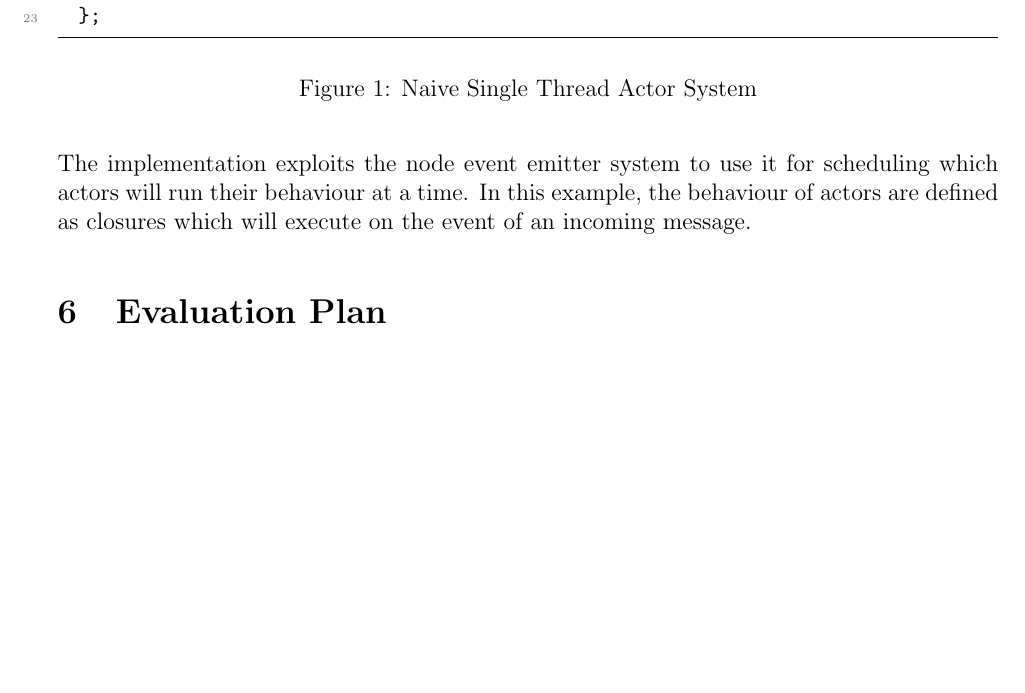
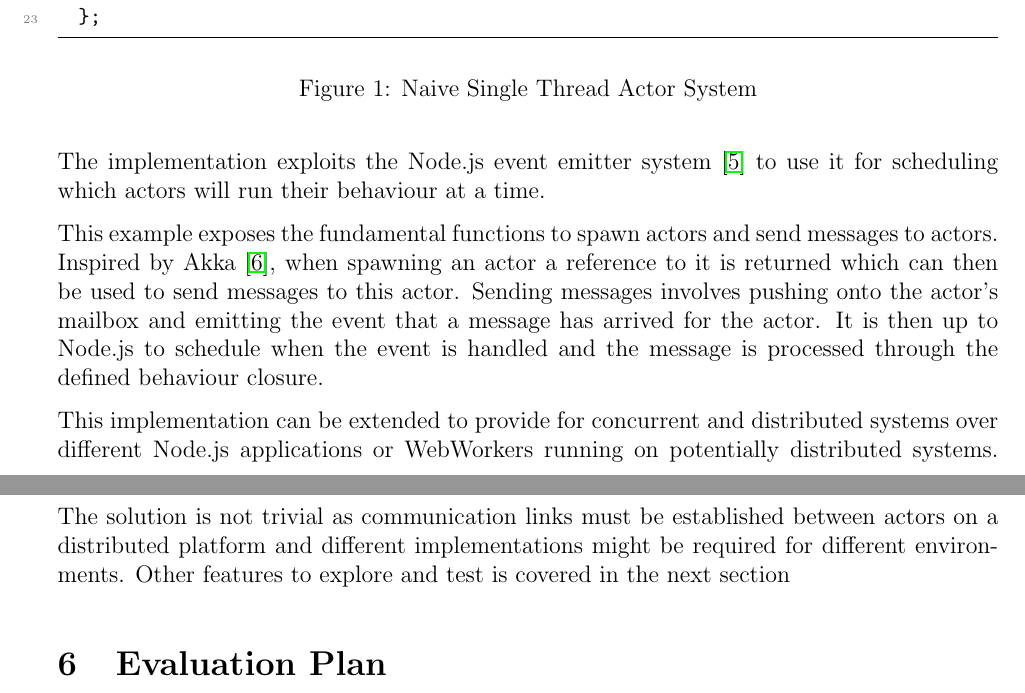
Before and after one commit to Android2771/actors-fyp, a LaTeX document (progress-report/report.tex): part of page 4 of 5 before the commit and two parts of pages 4 and 5 of 6 after it, the two joined at a grey line, cut so that both start at the same text, the shorter picture padded with empty space. Compiled offline with pdfLaTeX.

Commit message:
Worked on proposed solution

```diff
--- a/progress-report/report.tex
+++ b/progress-report/report.tex
@@ -96,8 +97,11 @@ The figure below shows a basic prototype of an actor model framework implementat
   \end{lstlisting}
   \caption{Naive Single Thread Actor System}
 \end{figure}
-The implementation exploits the node event emitter system to use it for scheduling which actors will run their behaviour at a time. In this example, the behaviour of actors are defined as closures which will execute on the event of an incoming message.
-% your implementation
+The implementation exploits the Node.js event emitter system~\cite{nodeevents} to use it for scheduling which actors will run their behaviour at a time.
+
+This example exposes the fundamental functions to spawn actors and send messages to actors. Inspired by Akka~\cite{stivan2015akka}, when spawning an actor a reference to it is returned which can then be used to send messages to this actor. Sending messages involves pushing onto the actor's mailbox and emitting the event that a message has arrived for the actor. It is then up to Node.js to schedule when the event is handled and the message is processed through the defined behaviour closure.
+
+This implementation can be extended to provide for concurrent and distributed systems over different Node.js applications or WebWorkers running on potentially distributed systems. The solution is not trivial as communication links must be established between actors on a distributed platform and different implementations might be required for different environments. Other features to explore and test is covered in the next section
 \section{Evaluation Plan}
 % youre doing a scalability test for n actors, this is how you evaluate
 % overhead vs actual computation internally, one actor o
```
Also changed, not shown: progress-report/references.bib (+9 -3 lines), progress-report/report.tex (3 more changed lines).
